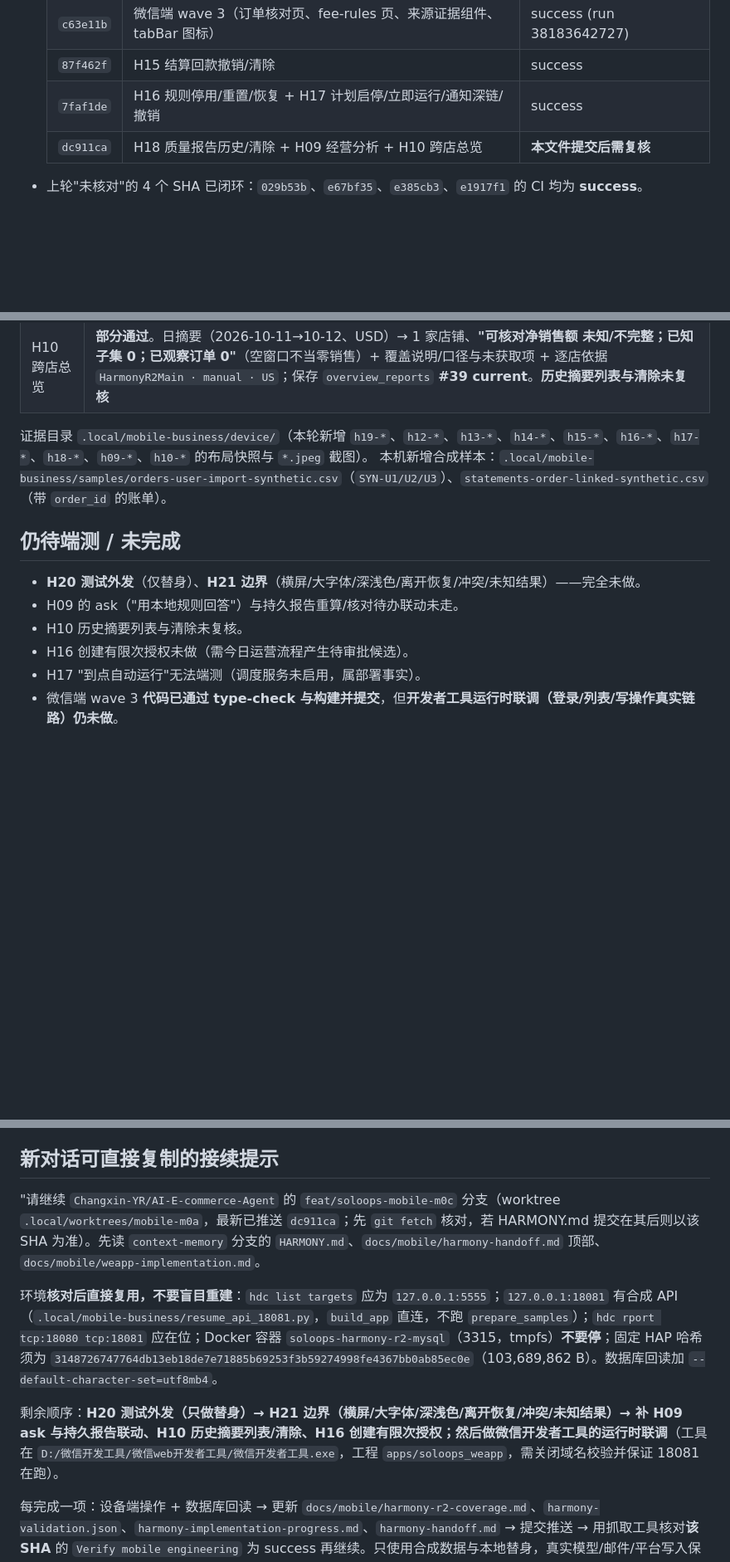
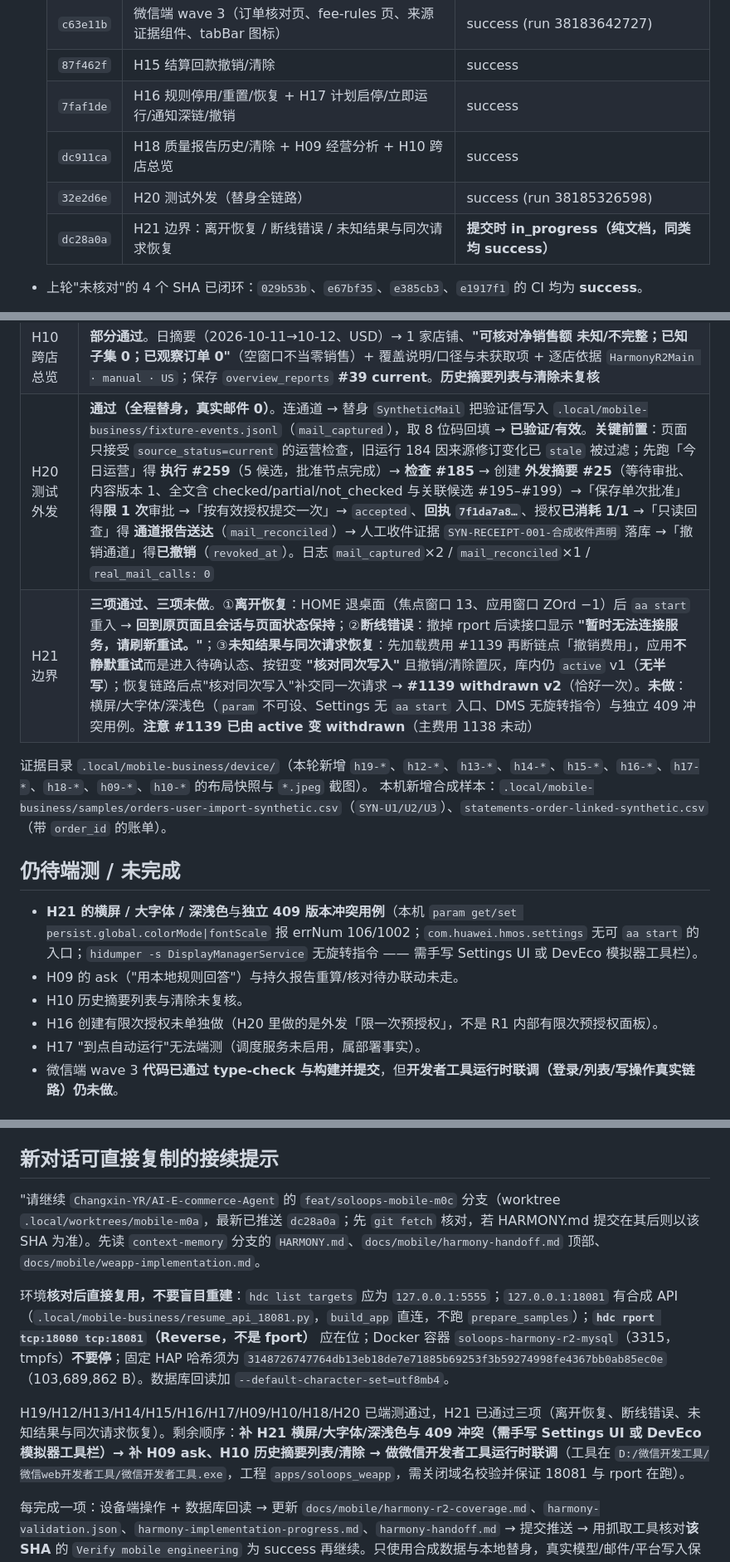
Before and after one commit to Changxin-YR/AI-E-commerce-Agent, a Markdown page: HARMONY.md, 3 parts joined by grey strips. Shown at 83% size. GitHub-like rendering; blank space fills up the shorter version.

Commit message:
memory: checkpoint M0-C round 3 (H20 outbound via stub, H21 lifecycle and unknown-write)
记录 H20 全链路替身验证（通道验证、来源检查 #185、外发摘要 #25、限一次审批与
消耗、单次提交回执、只读回查、人工收件证据、撤销通道；真实邮件 0）、
H21 已验三项（离开恢复、断线错误文案、未知结果与同次请求恢复）与未做项
（横屏/大字体/深浅色、独立 409 冲突用例）、新增环境坑（必须用 hdc rport 而非
fport；断线测试要先加载记录；只读 API 探针需 X-SoloOps-Client 头），
并把接续提示更新到 dc28a0a。

```diff
--- a/HARMONY.md
+++ b/HARMONY.md
@@ -13,7 +13,9 @@
   | `c63e11b` | 微信端 wave 3（订单核对页、fee-rules 页、来源证据组件、tabBar 图标） | success (run 38183642727) |
   | `87f462f` | H15 结算回款撤销/清除 | success |
   | `7faf1de` | H16 规则停用/重置/恢复 + H17 计划启停/立即运行/通知深链/撤销 | success |
-  | `dc911ca` | H18 质量报告历史/清除 + H09 经营分析 + H10 跨店总览 | **本文件提交后需复核** |
+  | `dc911ca` | H18 质量报告历史/清除 + H09 经营分析 + H10 跨店总览 | success |
+  | `32e2d6e` | H20 测试外发（替身全链路） | success (run 38185326598) |
+  | `dc28a0a` | H21 边界：离开恢复 / 断线错误 / 未知结果与同次请求恢复 | **提交时 in_progress（纯文档，同类均 success）** |
 
 - 上轮"未核对"的 4 个 SHA 已闭环：`029b53b`、`e67bf35`、`e385cb3`、`e1917f1` 的 CI 均为 **success**。
 - **CI 读取方式**：匿名 REST 从 shell 直接调会被限流 403；用抓取工具读
@@ -42,16 +44,18 @@
 | H18 质量报告 | **通过**。报告 #31 因 H19 改商品转 **`stale`**；回读检查时间/规则版本/来源修订 8/检查 4·受影响 2/缺失 2·待审 0 与逐商品结果；清除后 `product_quality_reports.status=cleared`、`product_quality_sources` **0** |
 | H09 经营分析 | **通过**（除 ask/待办联动）。默认口径：3 个已支付订单行/6 件、净销售额 **115.0000**（=120.0000−退款5.0000），成本/毛利/毛利率**"未知"**、完整排行 false。切「订单行历史成本依据」并为 `SYN-U1/1` 登记 **8.1234 USD**（凭据 `SYN-COST-001`）→ `order_cost_revisions` **#3 upsert/active**；重算得**已知成本小计 16.2468（2×8.1234）、毛利已知行数 1**，合计仍"未知"；保存 `saved_analyses` **#24 current**，旧 #23 转 `stale` |
 | H10 跨店总览 | **部分通过**。日摘要（2026-10-11→10-12、USD）→ 1 家店铺、**"可核对净销售额 未知/不完整；已知子集 0；已观察订单 0"**（空窗口不当零销售）+ 覆盖说明/口径与未获取项 + 逐店依据 `HarmonyR2Main · manual · US`；保存 `overview_reports` **#39 current**。**历史摘要列表与清除未复核** |
+| H20 测试外发 | **通过（全程替身，真实邮件 0）**。连通道 → 替身 `SyntheticMail` 把验证信写入 `.local/mobile-business/fixture-events.jsonl`（`mail_captured`），取 8 位码回填 → **已验证/有效**。**关键前置**：页面只接受 `source_status=current` 的运营检查，旧运行 184 因来源修订变化已 `stale` 被过滤；先跑「今日运营」得 **执行 #259**（5 候选，批准节点完成）→ **检查 #185** → 创建 **外发摘要 #25**（等待审批、内容版本 1、全文含 checked/partial/not_checked 与关联候选 #195–#199）→「保存单次批准」得**限 1 次**审批 →「按有效授权提交一次」→ `accepted`、**回执 `7f1da7a8…`**、授权**已消耗 1/1** →「只读回查」得 **通道报告送达**（`mail_reconciled`）→ 人工收件证据 `SYN-RECEIPT-001-合成收件声明` 落库 →「撤销通道」得**已撤销**（`revoked_at`）。日志 `mail_captured`×2 / `mail_reconciled`×1 / `real_mail_calls: 0` |
+| H21 边界 | **三项通过、三项未做**。①**离开恢复**：HOME 退桌面（焦点窗口 13、应用窗口 ZOrd −1）后 `aa start` 重入 → **回到原页面且会话与页面状态保持**；②**断线错误**：撤掉 rport 后读接口显示 **"暂时无法连接服务，请刷新重试。"**；③**未知结果与同次请求恢复**：先加载费用 #1139 再断链点「撤销费用」，应用**不静默重试**而是进入待确认态、按钮变 **"核对同次写入"** 且撤销/清除置灰，库内仍 `active` v1（**无半写**）；恢复链路后点"核对同次写入"补交同一次请求 → **#1139 withdrawn v2**（恰好一次）。**未做**：横屏/大字体/深浅色（`param` 不可设、Settings 无 `aa start` 入口、DMS 无旋转指令）与独立 409 冲突用例。**注意 #1139 已由 active 变 withdrawn**（主费用 1138 未动） |
 
 证据目录 `.local/mobile-business/device/`（本轮新增 `h19-*`、`h12-*`、`h13-*`、`h14-*`、`h15-*`、`h16-*`、`h17-*`、`h18-*`、`h09-*`、`h10-*` 的布局快照与 `*.jpeg` 截图）。
 本机新增合成样本：`.local/mobile-business/samples/orders-user-import-synthetic.csv`（`SYN-U1/U2/U3`）、`statements-order-linked-synthetic.csv`（带 `order_id` 的账单）。
 
 ## 仍待端测 / 未完成
 
-- **H20 测试外发**（仅替身）、**H21 边界**（横屏/大字体/深浅色/离开恢复/冲突/未知结果）——完全未做。
+- **H21 的横屏 / 大字体 / 深浅色**与**独立 409 版本冲突用例**（本机 `param get/set persist.global.colorMode|fontScale` 报 errNum 106/1002；`com.huawei.hmos.settings` 无可 `aa start` 的入口；`hidumper -s DisplayManagerService` 无旋转指令 —— 需手写 Settings UI 或 DevEco 模拟器工具栏）。
 - H09 的 ask（"用本地规则回答"）与持久报告重算/核对待办联动未走。
 - H10 历史摘要列表与清除未复核。
-- H16 创建有限次授权未做（需今日运营流程产生待审批候选）。
+- H16 创建有限次授权未单独做（H20 里做的是外发「限一次预授权」，不是 R1 内部有限次预授权面板）。
 - H17 "到点自动运行"无法端测（调度服务未启用，属部署事实）。
 - 微信端 wave 3 **代码已通过 type-check 与构建并提交**，但**开发者工具运行时联调（登录/列表/写操作真实链路）仍未做**。
 
@@ -76,11 +84,11 @@
 
 ## 新对话可直接复制的接续提示
 
-"请继续 `Changxin-YR/AI-E-commerce-Agent` 的 `feat/soloops-mobile-m0c` 分支（worktree `.local/worktrees/mobile-m0a`，最新已推送 `dc911ca`；先 `git fetch` 核对，若 HARMONY.md 提交在其后则以该 SHA 为准）。先读 `context-memory` 分支的 `HARMONY.md`、`docs/mobile/harmony-handoff.md` 顶部、`docs/mobile/weapp-implementation.md`。
+"请继续 `Changxin-YR/AI-E-commerce-Agent` 的 `feat/soloops-mobile-m0c` 分支（worktree `.local/worktrees/mobile-m0a`，最新已推送 `dc28a0a`；先 `git fetch` 核对，若 HARMONY.md 提交在其后则以该 SHA 为准）。先读 `context-memory` 分支的 `HARMONY.md`、`docs/mobile/harmony-handoff.md` 顶部、`docs/mobile/weapp-implementation.md`。
 
-环境**核对后直接复用，不要盲目重建**：`hdc list targets` 应为 `127.0.0.1:5555`；`127.0.0.1:18081` 有合成 API（`.local/mobile-business/resume_api_18081.py`，`build_app` 直连，不跑 `prepare_samples`）；`hdc rport tcp:18080 tcp:18081` 应在位；Docker 容器 `soloops-harmony-r2-mysql`（3315，tmpfs）**不要停**；固定 HAP 哈希须为 `3148726747764db13eb18de7e71885b69253f3b59274998fe4367bb0ab85ec0e`（103,689,862 B）。数据库回读加 `--default-character-set=utf8mb4`。
+环境**核对后直接复用，不要盲目重建**：`hdc list targets` 应为 `127.0.0.1:5555`；`127.0.0.1:18081` 有合成 API（`.local/mobile-business/resume_api_18081.py`，`build_app` 直连，不跑 `prepare_samples`）；**`hdc rport tcp:18080 tcp:18081`（Reverse，不是 fport）** 应在位；Docker 容器 `soloops-harmony-r2-mysql`（3315，tmpfs）**不要停**；固定 HAP 哈希须为 `3148726747764db13eb18de7e71885b69253f3b59274998fe4367bb0ab85ec0e`（103,689,862 B）。数据库回读加 `--default-character-set=utf8mb4`。
 
-剩余顺序：**H20 测试外发（只做替身）→ H21 边界（横屏/大字体/深浅色/离开恢复/冲突/未知结果）→ 补 H09 ask 与持久报告联动、H10 历史摘要列表/清除、H16 创建有限次授权；然后做微信开发者工具的运行时联调**（工具在 `D:/微信开发工具/微信web开发者工具/微信开发者工具.exe`，工程 `apps/soloops_weapp`，需关闭域名校验并保证 18081 在跑）。
+H19/H12/H13/H14/H15/H16/H17/H09/H10/H18/H20 已端测通过，H21 已通过三项（离开恢复、断线错误、未知结果与同次请求恢复）。剩余顺序：**补 H21 横屏/大字体/深浅色与 409 冲突（需手写 Settings UI 或 DevEco 模拟器工具栏）→ 补 H09 ask、H10 历史摘要列表/清除 → 做微信开发者工具运行时联调**（工具在 `D:/微信开发工具/微信web开发者工具/微信开发者工具.exe`，工程 `apps/soloops_weapp`，需关闭域名校验并保证 18081 与 rport 在跑）。
 
 每完成一项：设备端操作 + 数据库回读 → 更新 `docs/mobile/harmony-r2-coverage.md`、`harmony-validation.json`、`harmony-implementation-progress.md`、`harmony-handoff.md` → 提交推送 → 用抓取工具核对**该 SHA** 的 `Verify mobile engineering` 为 success 再继续。只使用合成数据与本地替身，真实模型/邮件/平台写入保持 0；`pytest backend/tests` 不得对保留验收库运行；`apps/soloops_weapp/project.config.json` 与 `apps/soloops_flutter/ohos/build-profile.json5` 是本机配置，不提交不覆盖。"
 
```
Also changed, not shown: other parts of HARMONY.md (+4 -0 lines).
